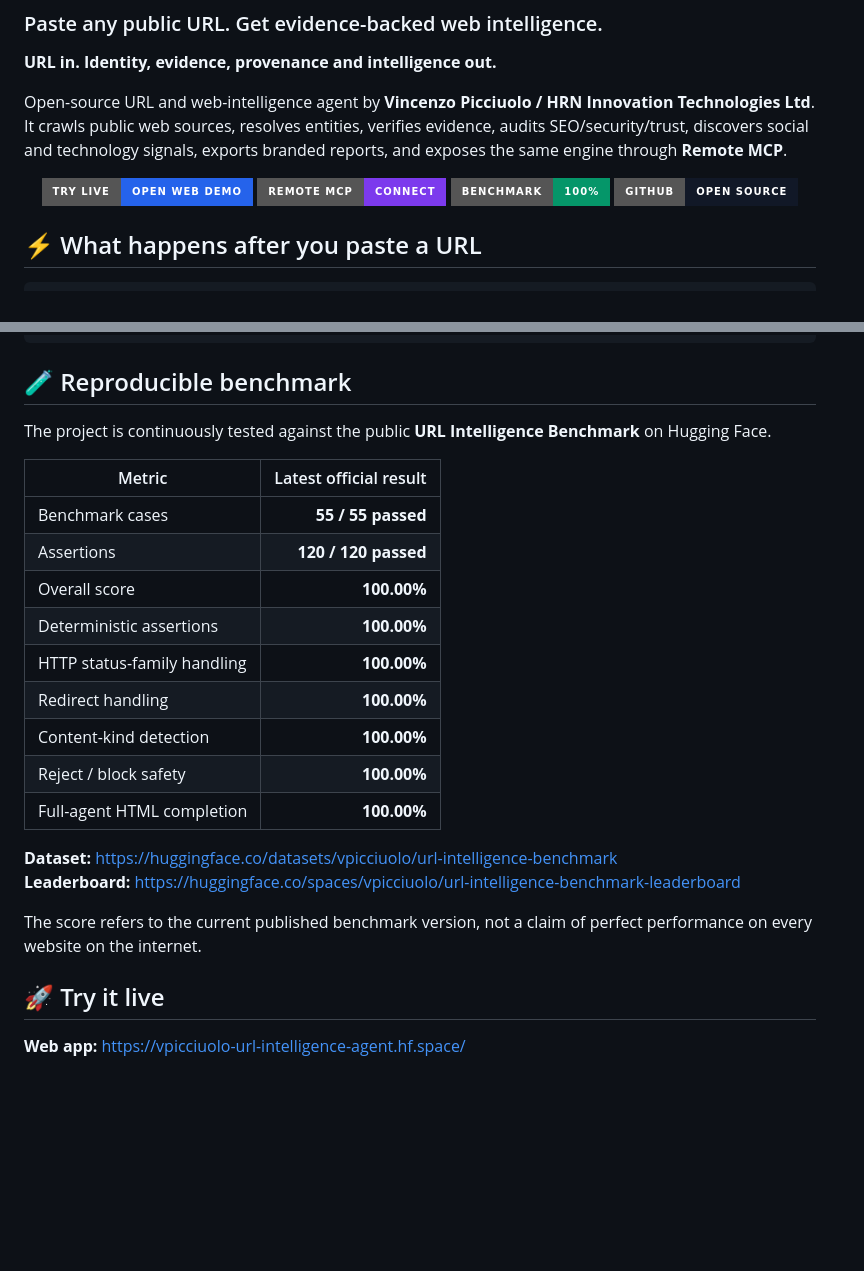
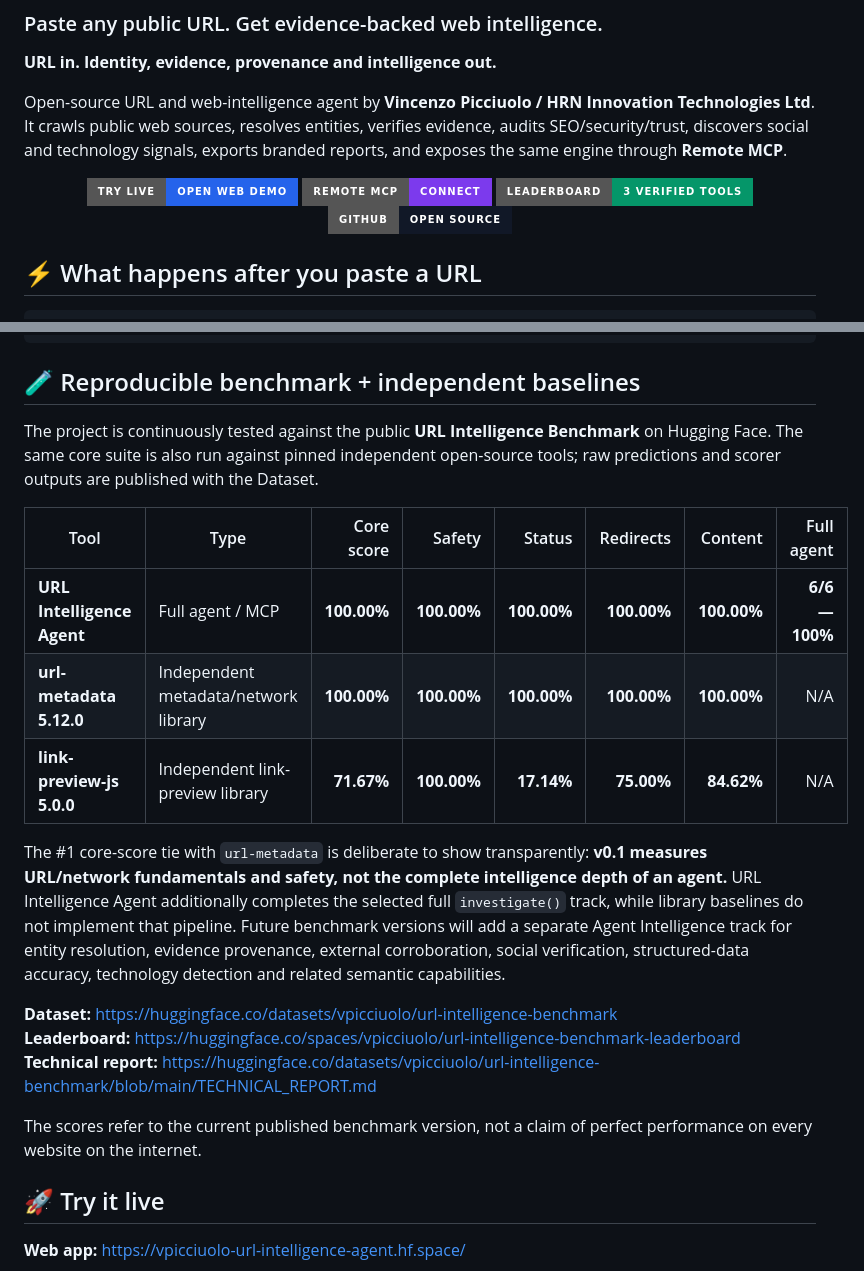
Before and after one commit to vpicciuolo/url-intelligence-agent, a Markdown page: hf-space/README.md, 2 parts joined by grey strips. Rendered like a GitHub page; badges without logos; blank space fills up the shorter version.

Commit message:
Link flagship Space to independent benchmark baselines

````diff
--- a/hf-space/README.md
+++ b/hf-space/README.md
@@ -52,7 +52,7 @@ Open-source URL and web-intelligence agent by **Vincenzo Picciuolo / HRN Innovat
 <p align="center">
   <a href="https://vpicciuolo-url-intelligence-agent.hf.space/"><img src="https://img.shields.io/badge/TRY%20LIVE-Open%20Web%20Demo-2563EB?style=for-the-badge" alt="Try live"></a>
   <a href="https://vpicciuolo-url-intelligence-agent.hf.space/mcp"><img src="https://img.shields.io/badge/REMOTE%20MCP-Connect-7C3AED?style=for-the-badge" alt="Remote MCP"></a>
-  <a href="https://huggingface.co/datasets/vpicciuolo/url-intelligence-benchmark"><img src="https://img.shields.io/badge/BENCHMARK-100%25-059669?style=for-the-badge" alt="Benchmark"></a>
+  <a href="https://huggingface.co/spaces/vpicciuolo/url-intelligence-benchmark-leaderboard"><img src="https://img.shields.io/badge/LEADERBOARD-3%20Verified%20Tools-059669?style=for-the-badge" alt="Independent benchmark leaderboard"></a>
   <a href="https://github.com/vpicciuolo/url-intelligence-agent"><img src="https://img.shields.io/badge/GITHUB-Open%20Source-111827?style=for-the-badge&logo=github" alt="GitHub"></a>
 </p>
 
@@ -74,26 +74,23 @@ External evidence + source verification + contradictions
 PDF / JSON / Markdown / HTML / MCP
 ```
 
-## 🧪 Reproducible benchmark
+## 🧪 Reproducible benchmark + independent baselines
 
-The project is continuously tested against the public **URL Intelligence Benchmark** on Hugging Face.
+The project is continuously tested against the public **URL Intelligence Benchmark** on Hugging Face. The same core suite is also run against pinned independent open-source tools; raw predictions and scorer outputs are published with the Dataset.
 
-| Metric | Latest official result |
-|---|---:|
-| Benchmark cases | **55 / 55 passed** |
-| Assertions | **120 / 120 passed** |
-| Overall score | **100.00%** |
-| Deterministic assertions | **100.00%** |
-| HTTP status-family handling | **100.00%** |
-| Redirect handling | **100.00%** |
-| Content-kind detection | **100.00%** |
-| Reject / block safety | **100.00%** |
-| Full-agent HTML completion | **100.00%** |
+| Tool | Type | Core score | Safety | Status | Redirects | Content | Full agent |
+|---|---|---:|---:|---:|---:|---:|---:|
+| **URL Intelligence Agent** | Full agent / MCP | **100.00%** | **100.00%** | **100.00%** | **100.00%** | **100.00%** | **6/6 — 100%** |
+| **url-metadata 5.12.0** | Independent metadata/network library | **100.00%** | **100.00%** | **100.00%** | **100.00%** | **100.00%** | N/A |
+| **link-preview-js 5.0.0** | Independent link-preview library | **71.67%** | **100.00%** | **17.14%** | **75.00%** | **84.62%** | N/A |
+
+The #1 core-score tie with `url-metadata` is deliberate to show transparently: **v0.1 measures URL/network fundamentals and safety, not the complete intelligence depth of an agent.** URL Intelligence Agent additionally completes the selected full `investigate()` track, while library baselines do not implement that pipeline. Future benchmark versions will add a separate Agent Intelligence track for entity resolution, evidence provenance, external corroboration, social verification, structured-data accuracy, technology detection and related semantic capabilities.
 
 **Dataset:** https://huggingface.co/datasets/vpicciuolo/url-intelligence-benchmark
 **Leaderboard:** https://huggingface.co/spaces/vpicciuolo/url-intelligence-benchmark-leaderboard
+**Technical report:** https://huggingface.co/datasets/vpicciuolo/url-intelligence-benchmark/blob/main/TECHNICAL_REPORT.md
 
-The score refers to the current published benchmark version, not a claim of perfect performance on every website on the internet.
+The scores refer to the current published benchmark version, not a claim of perfect performance on every website on the internet.
 
 ## 🚀 Try it live
 
````
